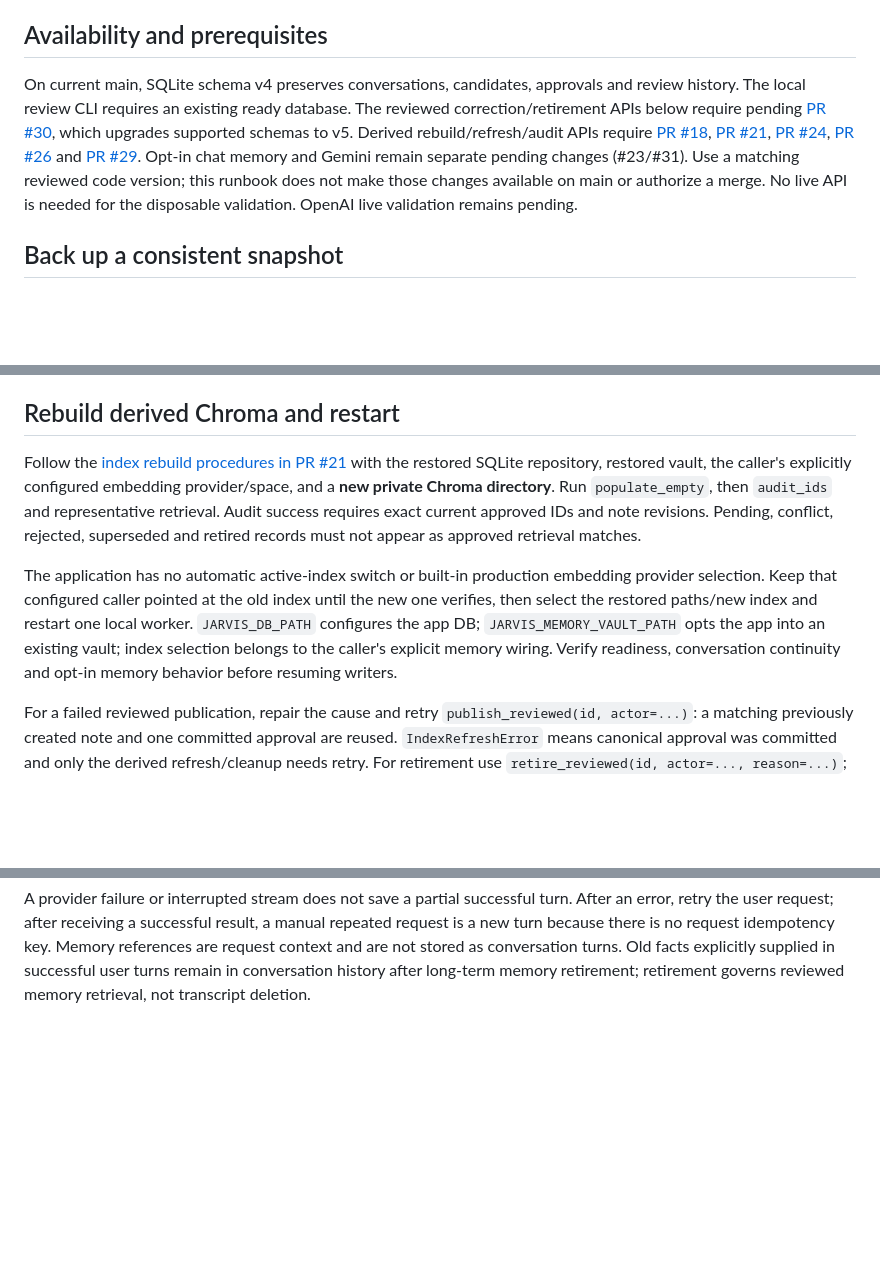
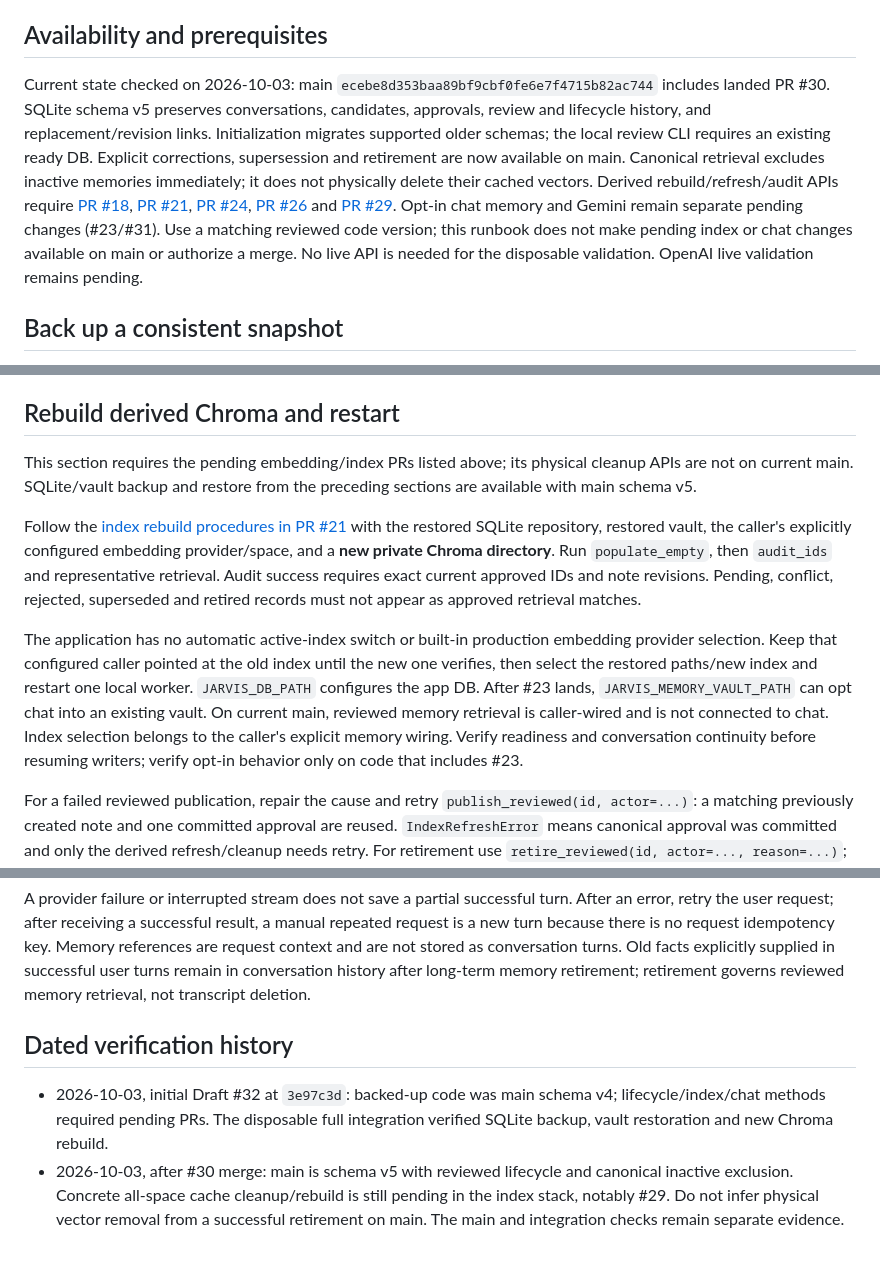
Before and after one commit to nakkun328/jarvis, a Markdown page: docs/backup-recovery.md, 3 parts joined by grey strips. Rendered like a GitHub page; blank space fills up the shorter version.

Commit message:
Distinguish landed lifecycle from pending derived cleanup and chat

```diff
--- a/docs/backup-recovery.md
+++ b/docs/backup-recovery.md
@@ -9,18 +9,23 @@ and pending publication recovery material.
 
 ## Availability and prerequisites
 
-On current main, SQLite schema v4 preserves conversations, candidates, approvals
-and review history. The local review CLI requires an existing ready database.
-The reviewed correction/retirement APIs below require pending [PR #30](https://github.com/nakkun328/jarvis/pull/30),
-which upgrades supported schemas to v5. Derived rebuild/refresh/audit APIs require
+Current state checked on 2026-10-03: main
+`ecebe8d353baa89bf9cbf0fe6e7f4715b82ac744` includes landed PR #30.
+SQLite schema v5 preserves conversations, candidates, approvals, review and
+lifecycle history, and replacement/revision links. Initialization migrates
+supported older schemas; the local review CLI requires an existing ready DB.
+Explicit corrections, supersession and retirement are now available on main.
+Canonical retrieval excludes inactive memories immediately; it does not
+physically delete their cached vectors.
+Derived rebuild/refresh/audit APIs require
 [PR #18](https://github.com/nakkun328/jarvis/pull/18),
 [PR #21](https://github.com/nakkun328/jarvis/pull/21),
 [PR #24](https://github.com/nakkun328/jarvis/pull/24),
 [PR #26](https://github.com/nakkun328/jarvis/pull/26) and
 [PR #29](https://github.com/nakkun328/jarvis/pull/29).
 Opt-in chat memory and Gemini remain separate pending changes (#23/#31).
-Use a matching reviewed code version; this runbook does not make those changes
-available on main or authorize a merge. No live API is needed for the disposable
+Use a matching reviewed code version; this runbook does not make pending index
+or chat changes available on main or authorize a merge. No live API is needed for the disposable
 validation. OpenAI live validation remains pending.
 
 ## Back up a consistent snapshot
@@ -145,6 +150,10 @@ human edits remain canonical when their provenance is valid.
 
 ## Rebuild derived Chroma and restart
 
+This section requires the pending embedding/index PRs listed above; its
+physical cleanup APIs are not on current main. SQLite/vault backup and restore
+from the preceding sections are available with main schema v5.
+
 Follow the [index rebuild procedures in PR #21](https://github.com/nakkun328/jarvis/pull/21) with the restored SQLite repository,
 restored vault, the caller's explicitly configured embedding provider/space, and
 a **new private Chroma directory**. Run `populate_empty`, then `audit_ids` and
@@ -155,9 +164,12 @@ not appear as approved retrieval matches.
 The application has no automatic active-index switch or built-in production
 embedding provider selection. Keep that configured caller pointed at the old
 index until the new one verifies, then select the restored paths/new index and
-restart one local worker. `JARVIS_DB_PATH` configures the app DB; `JARVIS_MEMORY_VAULT_PATH` opts the app into an existing vault; index
-selection belongs to the caller's explicit memory wiring. Verify readiness,
-conversation continuity and opt-in memory behavior before resuming writers.
+restart one local worker. `JARVIS_DB_PATH` configures the app DB. After #23
+lands, `JARVIS_MEMORY_VAULT_PATH` can opt chat into an existing vault. On current
+main, reviewed memory retrieval is caller-wired and is not connected to chat.
+Index selection belongs to the caller's explicit memory wiring. Verify readiness
+and conversation continuity before resuming writers; verify opt-in behavior
+only on code that includes #23.
 
 For a failed reviewed publication, repair the cause and retry
 `publish_reviewed(id, actor=...)`: a matching previously created note and one
@@ -196,3 +208,14 @@ Memory references are request context and are not stored as conversation turns.
 Old facts explicitly supplied in successful user turns remain in conversation
 history after long-term memory retirement; retirement governs reviewed memory
 retrieval, not transcript deletion.
+
+## Dated verification history
+
+- 2026-10-03, initial Draft #32 at `3e97c3d`: backed-up code was main schema v4;
+  lifecycle/index/chat methods required pending PRs. The disposable full
+  integration verified SQLite backup, vault restoration and new Chroma rebuild.
+- 2026-10-03, after #30 merge: main is schema v5 with reviewed lifecycle and
+  canonical inactive exclusion. Concrete all-space cache cleanup/rebuild is
+  still pending in the index stack, notably #29. Do not infer physical vector
+  removal from a successful retirement on main. The main and integration
+  checks remain separate evidence.
```
